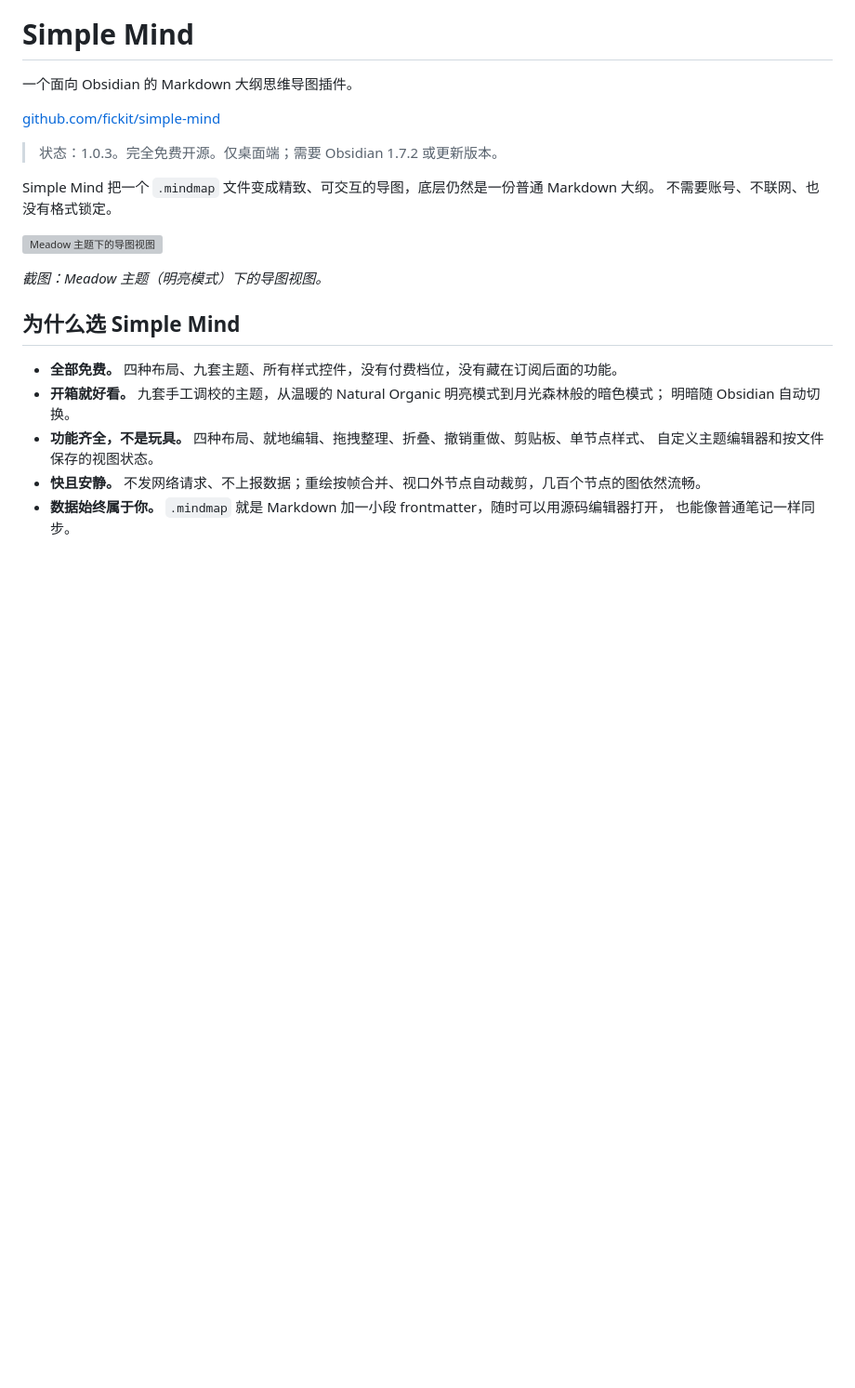
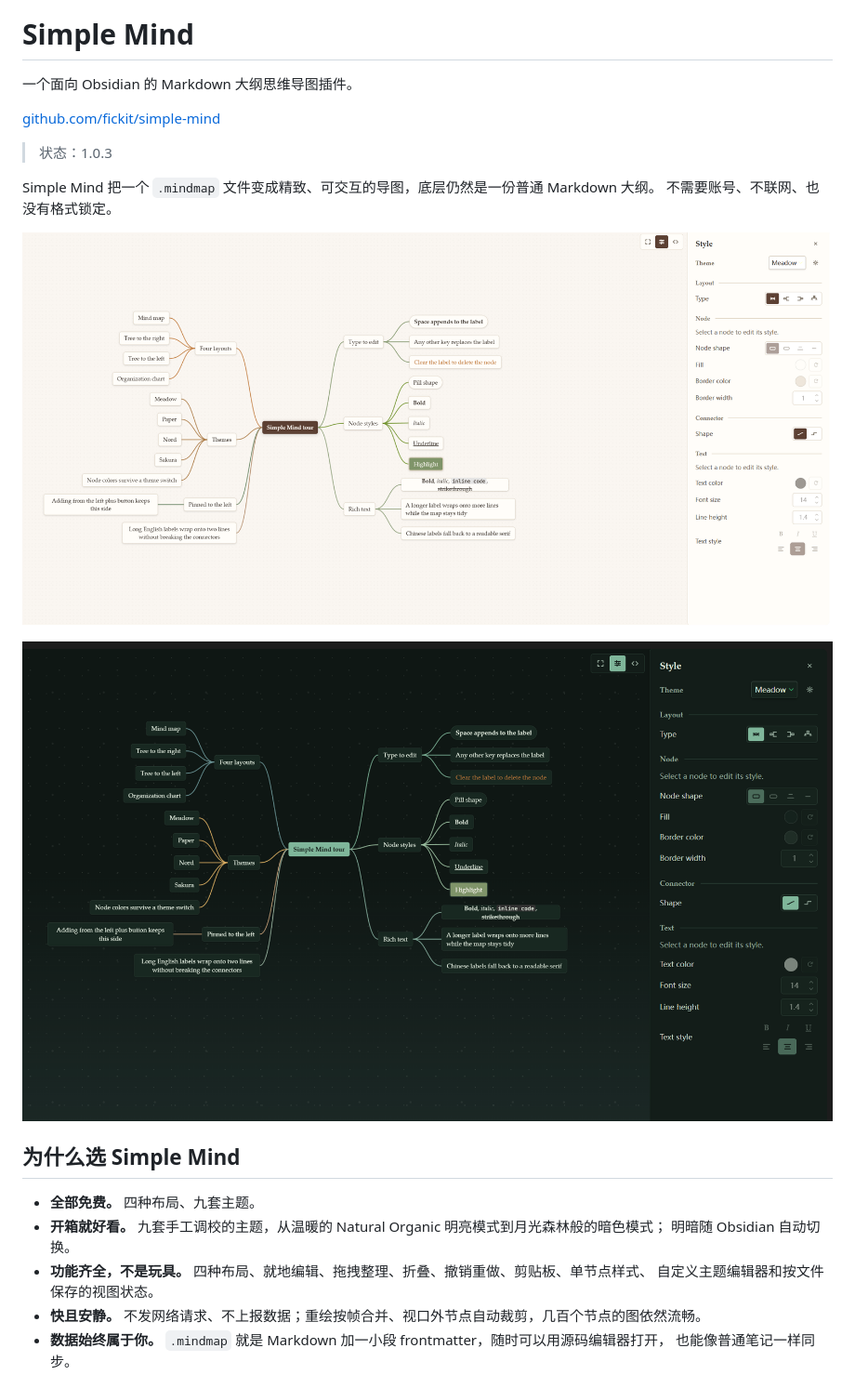
Before and after one commit to fickit/simple-mind, a Markdown page: README.zh-CN.md, the part around one of its changes. Shown at 93% size. GitHub-like rendering; pictures changed too: doc/images/map-dark.png (added), doc/images/map-light.png (added); blank space fills up the shorter version; grey boxes are pictures that could not be loaded.

```diff
--- a/README.zh-CN.md
+++ b/README.zh-CN.md
@@ -4,18 +4,19 @@
 
 [github.com/fickit/simple-mind](https://github.com/fickit/simple-mind)
 
-> 状态：1.0.3。完全免费开源。仅桌面端；需要 Obsidian 1.7.2 或更新版本。
+> 状态：1.0.3
 
 Simple Mind 把一个 `.mindmap` 文件变成精致、可交互的导图，底层仍然是一份普通 Markdown 大纲。
 不需要账号、不联网、也没有格式锁定。
 
 ![Meadow 主题下的导图视图](doc/images/map-light.png)
 
-*截图：Meadow 主题（明亮模式）下的导图视图。*
+![暗色模式下的同一张图](doc/images/map-dark.png)
+
 
 ## 为什么选 Simple Mind
 
-- **全部免费。** 四种布局、九套主题、所有样式控件，没有付费档位，没有藏在订阅后面的功能。
+- **全部免费。** 四种布局、九套主题。
 - **开箱就好看。** 九套手工调校的主题，从温暖的 Natural Organic 明亮模式到月光森林般的暗色模式；
   明暗随 Obsidian 自动切换。
 - **功能齐全，不是玩具。** 四种布局、就地编辑、拖拽整理、折叠、撤销重做、剪贴板、单节点样式、
```
Also changed, not shown: other parts of README.zh-CN.md (+0 -19 lines), README.md (+6 -29 lines).
